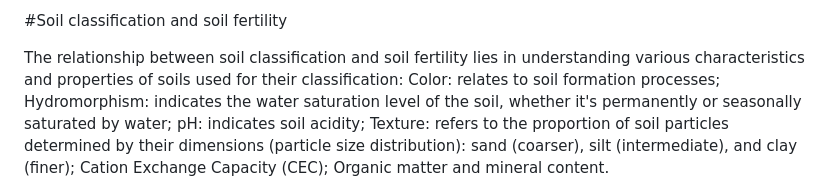
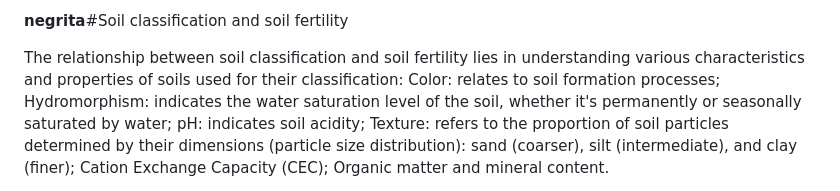
Before and after one commit to Pavon-Bet/Compostable-Altar-offering-to-the-earth, a Markdown page: Soil.md, the part around the change. GitHub-like rendering.

```diff
--- a/Soil.md
+++ b/Soil.md
@@ -1,4 +1,4 @@
-#Soil classification and soil fertility
+**negrita**#Soil classification and soil fertility
 
 The relationship between soil classification and soil fertility lies in understanding various characteristics and properties of soils used for their classification:
 Color: relates to soil formation processes;
```
